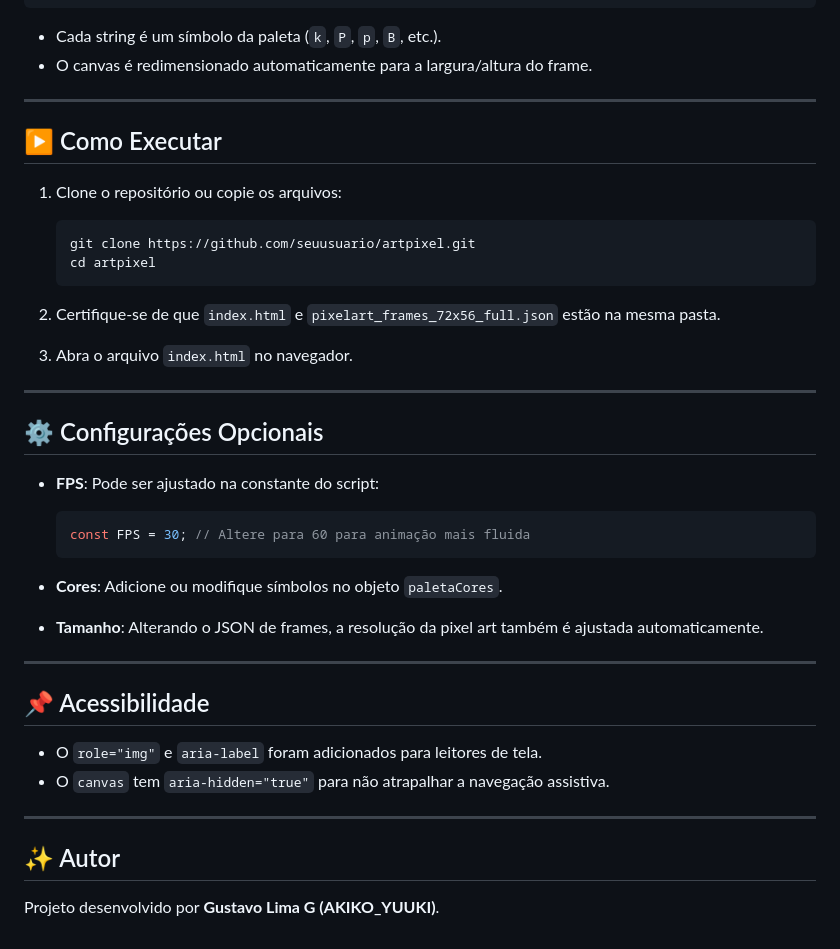
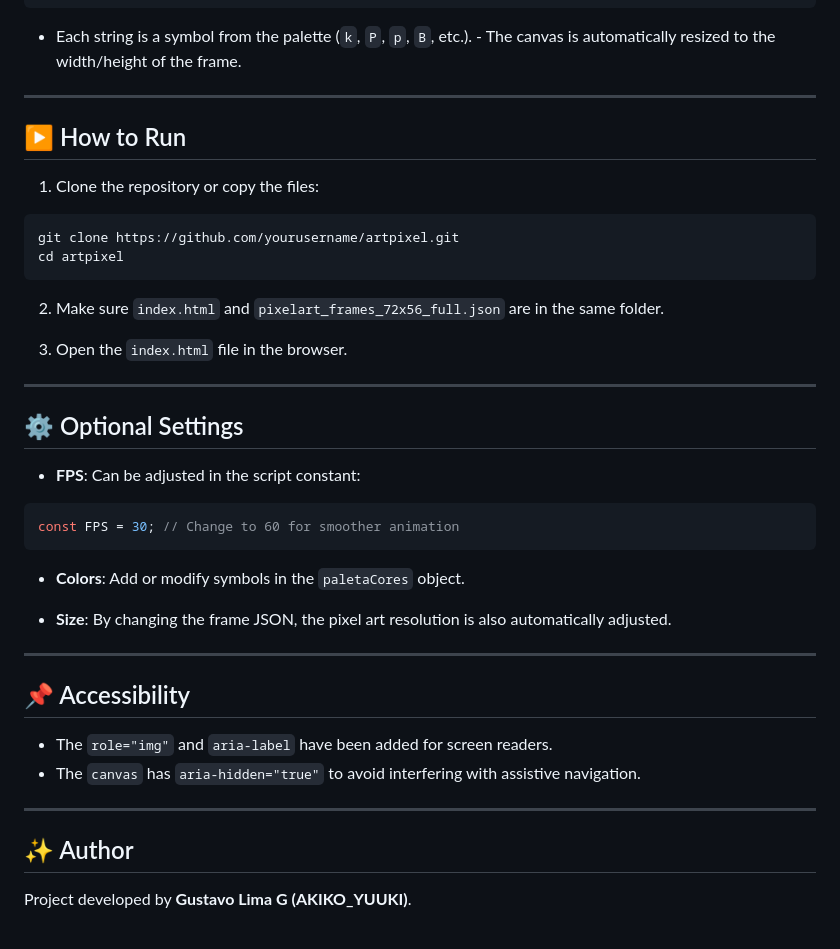
Before and after one commit to Gustavo-de-Lima-G-000-Akiko-Yuuuki/ArtPixel, a Markdown page: README.md, the part around the change printed below. Rendered like a GitHub page.

````diff
--- a/README.md
+++ b/README.md
@@ -83,43 +71,42 @@ Cada frame é um **array bidimensional** no JSON:
 ]
 ```
 
-- Cada string é um símbolo da paleta (`k`, `P`, `p`, `B`, etc.).
-- O canvas é redimensionado automaticamente para a largura/altura do frame.
+- Each string is a symbol from the palette (`k`, `P`, `p`, `B`, etc.). - The canvas is automatically resized to the width/height of the frame.
 
 ---
 
-## ▶️ Como Executar
+## ▶️ How to Run
 
-1. Clone o repositório ou copie os arquivos:
-   ```bash
-   git clone https://github.com/seuusuario/artpixel.git
-   cd artpixel
-   ```
+1. Clone the repository or copy the files:
+```bash
+git clone https://github.com/yourusername/artpixel.git
+cd artpixel
+```
 
-2. Certifique-se de que `index.html` e `pixelart_frames_72x56_full.json` estão na mesma pasta.
+2. Make sure `index.html` and `pixelart_frames_72x56_full.json` are in the same folder.
 
-3. Abra o arquivo `index.html` no navegador.
+3. Open the `index.html` file in the browser.
 
 ---
 
-## ⚙️ Configurações Opcionais
+## ⚙️ Optional Settings
 
-- **FPS**: Pode ser ajustado na constante do script:
-  ```js
-  const FPS = 30; // Altere para 60 para animação mais fluida
-  ```
+- **FPS**: Can be adjusted in the script constant:
+```js
+const FPS = 30; // Change to 60 for smoother animation
+```
 
-- **Cores**: Adicione ou modifique símbolos no objeto `paletaCores`.
+- **Colors**: Add or modify symbols in the `paletaCores` object.
 
-- **Tamanho**: Alterando o JSON de frames, a resolução da pixel art também é ajustada automaticamente.
+- **Size**: By changing the frame JSON, the pixel art resolution is also automatically adjusted.
 
 ---
 
-## 📌 Acessibilidade
-- O `role="img"` e `aria-label` foram adicionados para leitores de tela.
-- O `canvas` tem `aria-hidden="true"` para não atrapalhar a navegação assistiva.
+## 📌 Accessibility
+- The `role="img"` and `aria-label` have been added for screen readers.
+- The `canvas` has `aria-hidden="true"` to avoid interfering with assistive navigation.
 
 ---
 
-## ✨ Autor
-Projeto desenvolvido por **Gustavo Lima G (AKIKO_YUUKI)**.
+## ✨ Author
+Project developed by **Gustavo Lima G (AKIKO_YUUKI)**.
````
Also changed, not shown: other parts of README.md (+41 -53 lines).
